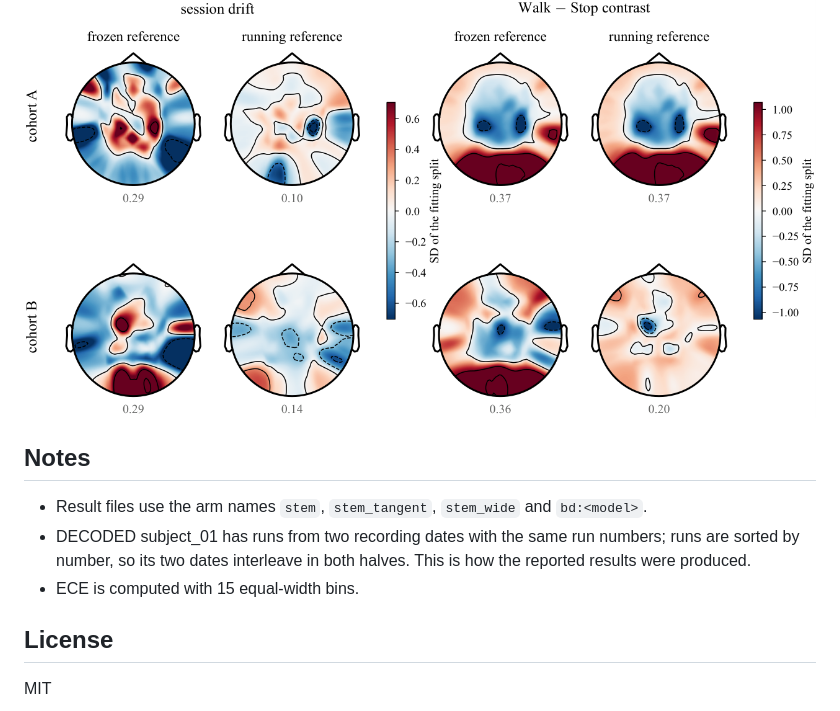
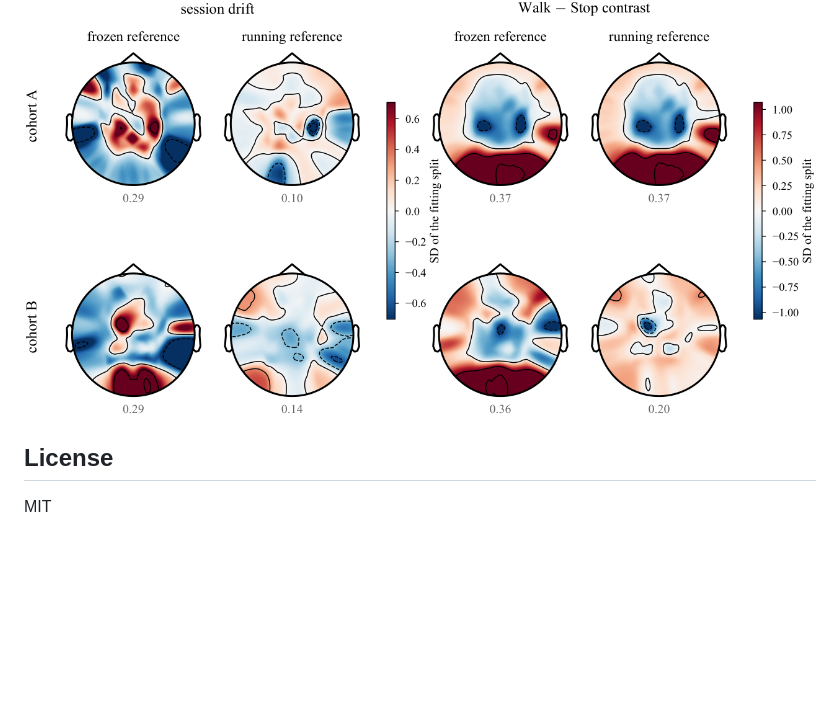
Before and after one commit to wshuv-o/calmnet, a Markdown page: README.md, the part around the change. Rendered like a GitHub page; blank space fills up the shorter version.

Commit message:
Updated README
Removed notes section from README.md.

```diff
--- a/README.md
+++ b/README.md
@@ -92,13 +92,6 @@ the Walk-Stop contrast is kept (0.37); on cohort B much of the contrast as well
 
 ![Reference maps](assets/fig_refmaps.png)
 
-## Notes
-
-- Result files use the arm names `stem`, `stem_tangent`, `stem_wide` and `bd:<model>`.
-- DECODED subject_01 has runs from two recording dates with the same run numbers; runs are
-  sorted by number, so its two dates interleave in both halves. This is how the reported
-  results were produced.
-- ECE is computed with 15 equal-width bins.
 
 ## License
 
```
